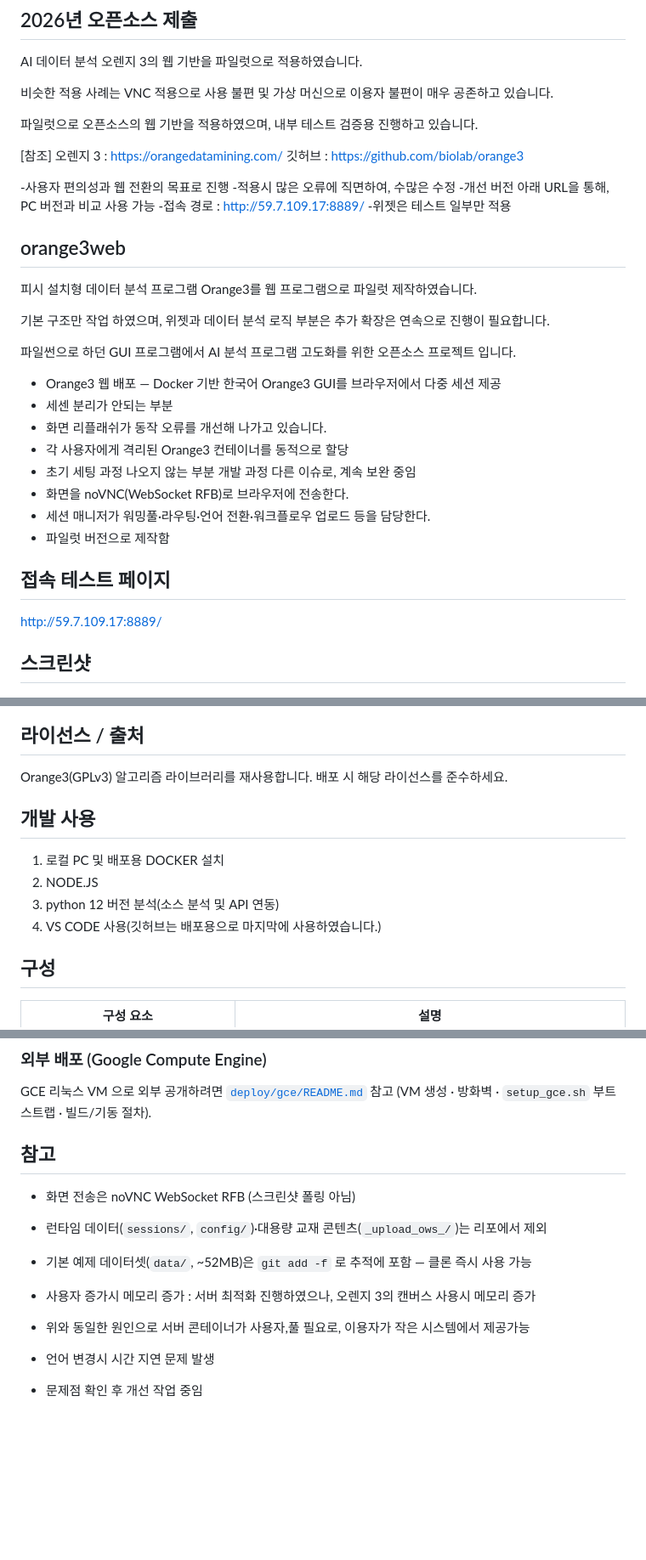
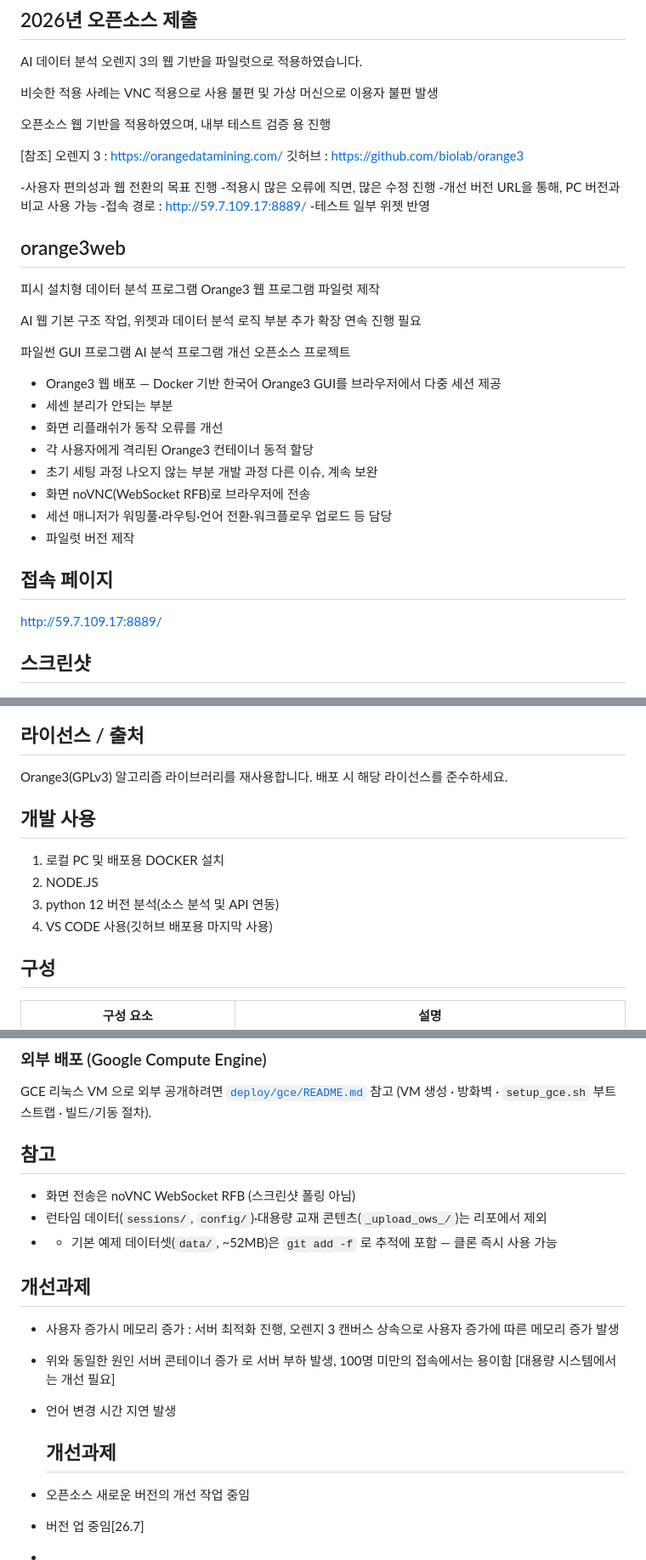
Before and after one commit to ebsorange-dev/orange3_guide, a Markdown page: README.md, 3 parts joined by grey strips. Shown at 85% size. GitHub-like rendering; blank space fills up the shorter version.

Commit message:
Update README.md
내용 보완

```diff
--- a/README.md
+++ b/README.md
@@ -3,60 +3,53 @@
 
 AI 데이터 분석 오렌지 3의 웹 기반을 파일럿으로 적용하였습니다.
 
-비슷한 적용 사례는 VNC 적용으로 사용 불편 및 가상 머신으로 이용자 불편이 매우 공존하고 있습니다.
+비슷한 적용 사례는 VNC 적용으로 사용 불편 및 가상 머신으로 이용자 불편 발생
 
-파일럿으로 오픈소스의 웹 기반을 적용하였으며, 내부 테스트 검증용 진행하고 있습니다.
+오픈소스 웹 기반을 적용하였으며, 내부 테스트 검증 용 진행
 
 [참조]
 오렌지 3 : https://orangedatamining.com/
 깃허브 : https://github.com/biolab/orange3
 
--사용자 편의성과 웹 전환의 목표로 진행
--적용시 많은 오류에 직면하여, 수많은 수정
--개선 버전 아래 URL을 통해, PC 버전과 비교 사용 가능
+-사용자 편의성과 웹 전환의 목표 진행
+-적용시 많은 오류에 직면, 많은 수정 진행
+-개선 버전 URL을 통해, PC 버전과 비교 사용 가능
 -접속 경로 : http://59.7.109.17:8889/
--위젯은 테스트 일부만 적용
-
+-테스트 일부 위젯 반영
 
 
 ## orange3web
+피시 설치형 데이터 분석 프로그램 Orange3 웹 프로그램 파일럿 제작
 
-피시 설치형 데이터 분석 프로그램 Orange3를 웹 프로그램으로 파일럿 제작하였습니다.
+AI 웹 기본 구조 작업, 위젯과 데이터 분석 로직 부분 추가 확장 연속 진행 필요
 
-기본 구조만 작업 하였으며, 위젯과 데이터 분석 로직 부분은 추가 확장은 연속으로 진행이 필요합니다.
-
-파일썬으로 하던 GUI 프로그램에서 AI 분석 프로그램 고도화를 위한 오픈소스 프로젝트 입니다.
+파일썬 GUI 프로그램 AI 분석 프로그램 개선 오픈소스 프로젝트
 
 - Orange3 웹 배포
 — Docker 기반 한국어 Orange3 GUI를 브라우저에서 다중 세션 제공
 - 세센 분리가 안되는 부분
-- 화면 리플래쉬가 동작 오류를 개선해 나가고 있습니다.
-- 각 사용자에게 격리된 Orange3 컨테이너를 동적으로 할당
-- 초기 세팅 과정 나오지 않는 부분 개발 과정 다른 이슈로, 계속 보완 중임
-- 화면을 noVNC(WebSocket RFB)로 브라우저에 전송한다.
-- 세션 매니저가 워밍풀·라우팅·언어 전환·워크플로우 업로드 등을 담당한다.
-- 파일럿 버전으로 제작함
+- 화면 리플래쉬가 동작 오류를 개선
+- 각 사용자에게 격리된 Orange3 컨테이너 동적 할당
+- 초기 세팅 과정 나오지 않는 부분 개발 과정 다른 이슈, 계속 보완
+- 화면 noVNC(WebSocket RFB)로 브라우저에 전송
+- 세션 매니저가 워밍풀·라우팅·언어 전환·워크플로우 업로드 등 담당
+- 파일럿 버전 제작
 
 
-## 접속 테스트 페이지
+## 접속 페이지
 http://59.7.109.17:8889/
 
-
 ## 스크린샷
-
 ![Orange3 웹 인터페이스](docs/screenshot.png)
 
 ## 라이선스 / 출처
 Orange3(GPLv3) 알고리즘 라이브러리를 재사용합니다. 배포 시 해당 라이선스를 준수하세요.
 
-
 ## 개발 사용
 1. 로컬 PC  및 배포용   DOCKER 설치
 2. NODE.JS
 3. python 12 버전 분석(소스 분석 및 API 연동)
-4. VS CODE 사용(깃허브는 배포용으로 마지막에 사용하였습니다.)
-
-
+4. VS CODE 사용(깃허브 배포용 마지막 사용)
 
 ## 구성
 
@@ -135,15 +127,19 @@ GCE 리눅스 VM 으로 외부 공개하려면 [`deploy/gce/README.md`](deploy/g
 (VM 생성 · 방화벽 · `setup_gce.sh` 부트스트랩 · 빌드/기동 절차).
 
 
-
-
 ## 참고
 
 - 화면 전송은 noVNC WebSocket RFB (스크린샷 폴링 아님)
 - 런타임 데이터(`sessions/`, `config/`)·대용량 교재 콘텐츠(`_upload_ows_/`)는 리포에서 제외
-- 기본 예제 데이터셋(`data/`, ~52MB)은 `git add -f` 로 추적에 포함 — 클론 즉시 사용 가능
-- 사용자 증가시 메모리 증가 : 서버 최적화 진행하였으나, 오렌지 3의 캔버스 사용시 메모리 증가
-- 위와 동일한 원인으로 서버 콘테이너가 사용자,풀 필요로, 이용자가 작은 시스템에서 제공가능
-- 언어 변경시 시간 지연 문제 발생
+- - 기본 예제 데이터셋(`data/`, ~52MB)은 `git add -f` 로 추적에 포함 — 클론 즉시 사용 가능
 
-- 문제점 확인 후 개선 작업 중임
+## 개선과제
+- 사용자 증가시 메모리 증가 : 서버 최적화 진행, 오렌지 3 캔버스 상속으로 사용자 증가에 따른 메모리 증가 발생
+- 위와 동일한 원인 서버 콘테이너 증가 로  서버 부하 발생, 100명 미만의 접속에서는 용이함 [대용량 시스템에서는 개선 필요]
+- 언어 변경 시간 지연 발생
+
+  ## 개선과제
+- 오픈소스 새로운 버전의 개선 작업 중임
+- 버전 업 중임[26.7]
+
+-
```
Also changed, not shown: other parts of README.md (+0 -1 lines).
